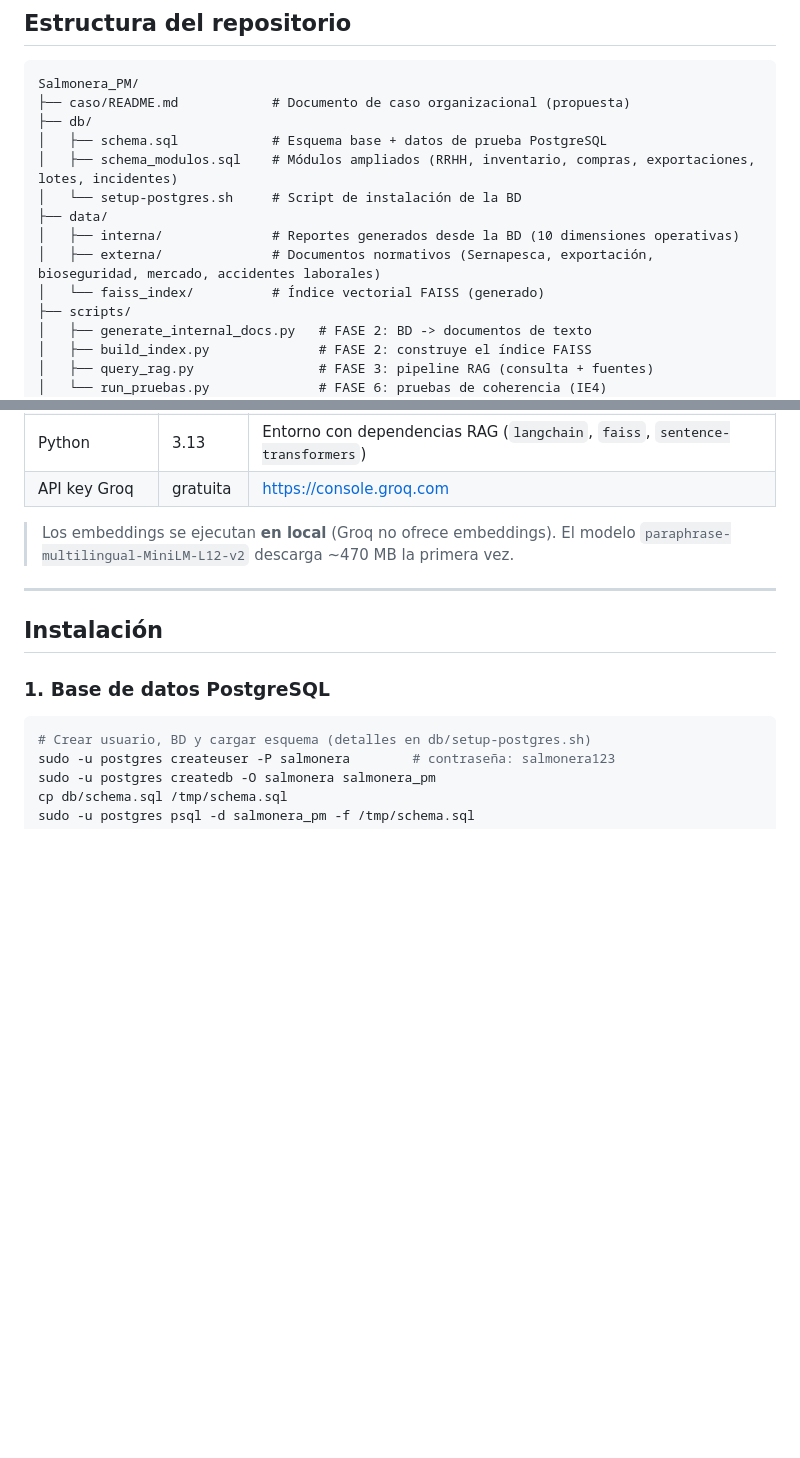
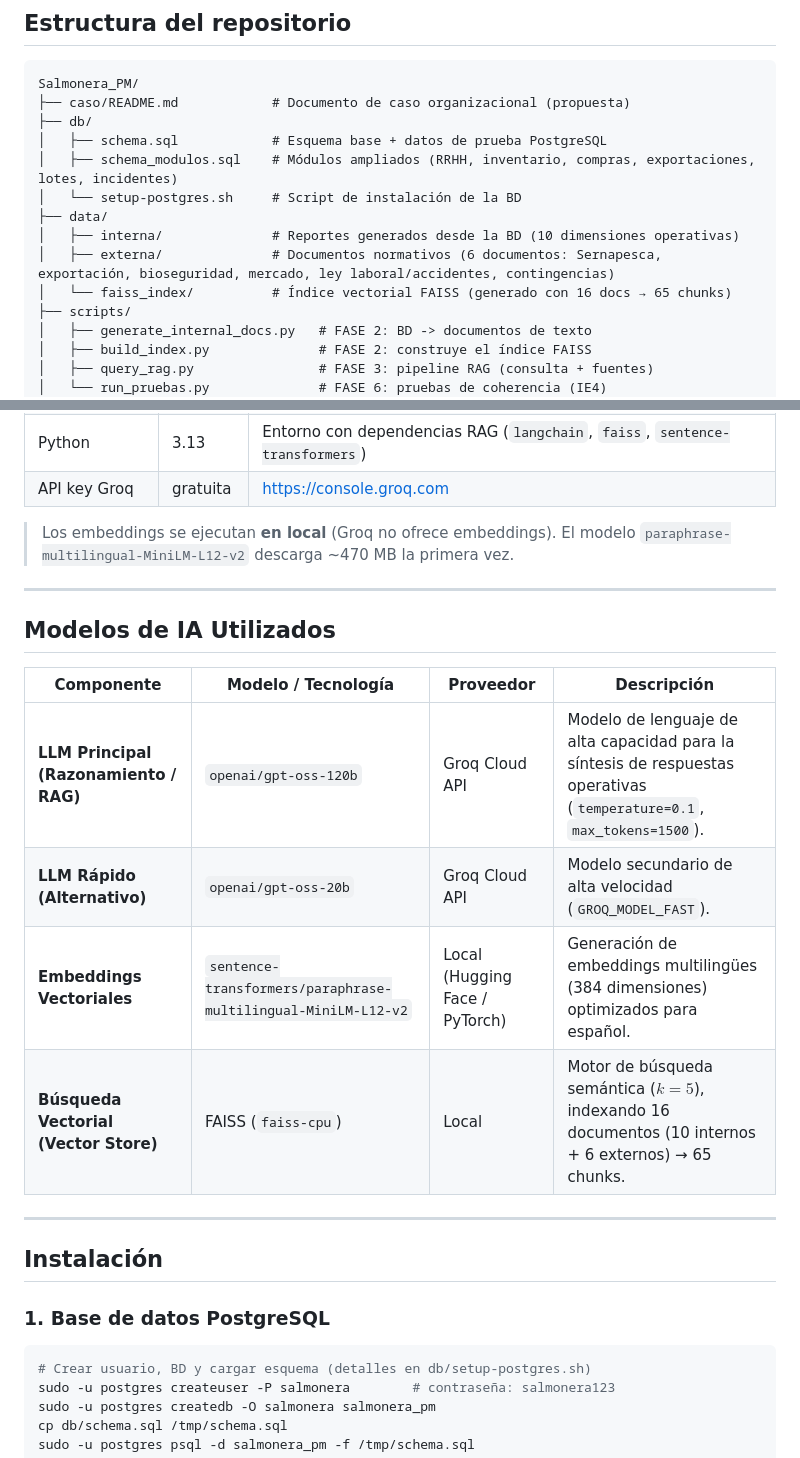
Before and after one commit to yenyag/Salmonera_PM, a Markdown page: README.md, 2 parts joined by grey strips. Drawn GitHub-style; blank space fills up the shorter version.

Commit message:
act readmi

```diff
--- a/README.md
+++ b/README.md
@@ -19,8 +19,8 @@ Salmonera_PM/
 │   └── setup-postgres.sh     # Script de instalación de la BD
 ├── data/
 │   ├── interna/              # Reportes generados desde la BD (10 dimensiones operativas)
-│   ├── externa/              # Documentos normativos (Sernapesca, exportación, bioseguridad, mercado, accidentes laborales)
-│   └── faiss_index/          # Índice vectorial FAISS (generado)
+│   ├── externa/              # Documentos normativos (6 documentos: Sernapesca, exportación, bioseguridad, mercado, ley laboral/accidentes, contingencias)
+│   └── faiss_index/          # Índice vectorial FAISS (generado con 16 docs → 65 chunks)
 ├── scripts/
 │   ├── generate_internal_docs.py   # FASE 2: BD -> documentos de texto
 │   ├── build_index.py              # FASE 2: construye el índice FAISS
@@ -53,6 +53,17 @@ Salmonera_PM/
 
 > Los embeddings se ejecutan **en local** (Groq no ofrece embeddings). El modelo
 > `paraphrase-multilingual-MiniLM-L12-v2` descarga ~470 MB la primera vez.
+
+---
+
+## Modelos de IA Utilizados
+
+| Componente | Modelo / Tecnología | Proveedor | Descripción |
+|------------|---------------------|-----------|-------------|
+| **LLM Principal (Razonamiento / RAG)** | `openai/gpt-oss-120b` | Groq Cloud API | Modelo de lenguaje de alta capacidad para la síntesis de respuestas operativas (`temperature=0.1`, `max_tokens=1500`). |
+| **LLM Rápido (Alternativo)** | `openai/gpt-oss-20b` | Groq Cloud API | Modelo secundario de alta velocidad (`GROQ_MODEL_FAST`). |
+| **Embeddings Vectoriales** | `sentence-transformers/paraphrase-multilingual-MiniLM-L12-v2` | Local (Hugging Face / PyTorch) | Generación de embeddings multilingües (384 dimensiones) optimizados para español. |
+| **Búsqueda Vectorial (Vector Store)** | FAISS (`faiss-cpu`) | Local | Motor de búsqueda semántica ($k=5$), indexando 16 documentos (10 internos + 6 externos) → 65 chunks. |
 
 ---
 
```
Also changed, not shown: other parts of README.md (+5 -0 lines), docs/arquitectura.md (+1 -1 lines).
